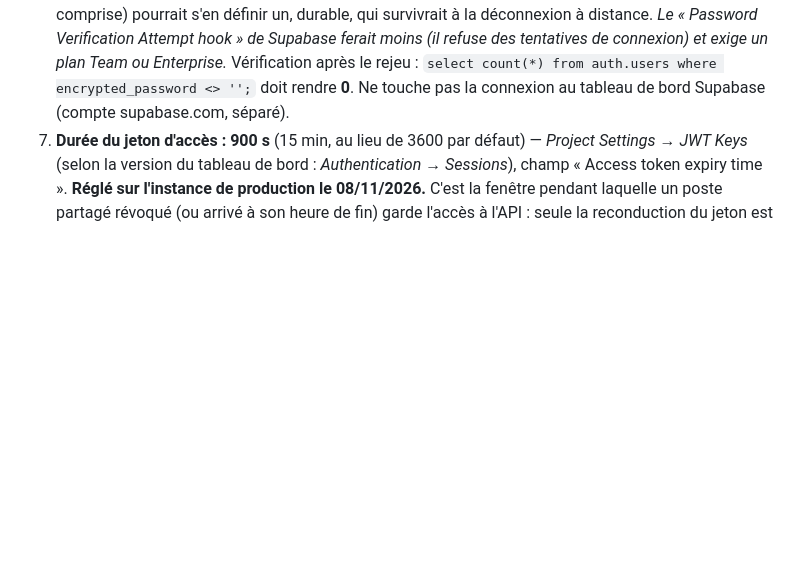
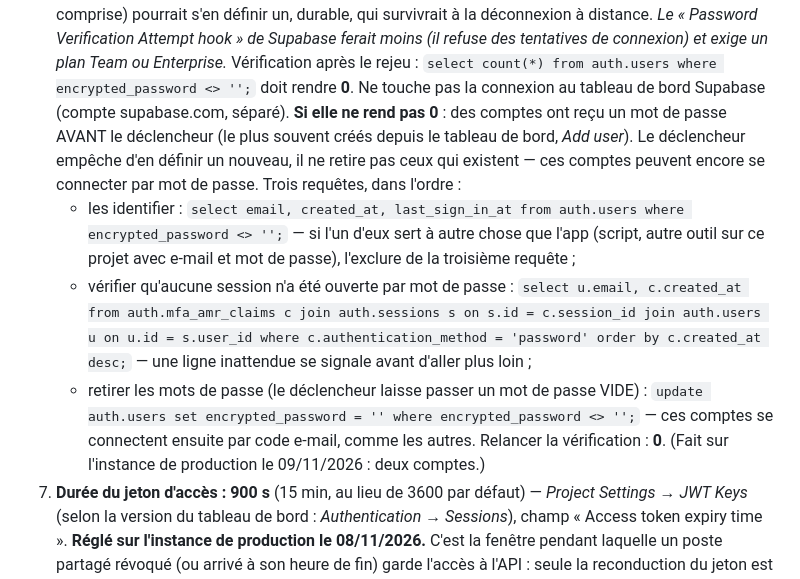
Before and after one commit to vgasque/aides-cognitives-checklist, a Markdown page: docs/deploiement-et-conformite.md, the part around the change. GitHub-like rendering; blank space fills up the shorter version.

Commit message:
doc : retirer les mots de passe définis avant le déclencheur forbid_passwords (A648)
deploiement-et-conformite.md § 1.2, étape 6 : si la vérification ne rend pas 0, trois requêtes — identifier les comptes, vérifier qu'aucune session n'a été ouverte par mot de passe, vider les mots de passe. Fait sur l'instance de production le 09/11/2026 (deux comptes).

Co-Authored-By: Claude Opus 5.5 <noreply@anthropic.com>
Claude-Session: https://claude.ai/code/session_01QrAfxdXGhNHSCzxEBgFRnS

```diff
--- a/docs/deploiement-et-conformite.md
+++ b/docs/deploiement-et-conformite.md
@@ -201,6 +201,20 @@ Durée : ~30 min. Aucune compétence serveur avancée requise.
    tentatives de connexion) et exige un plan Team ou Enterprise.* Vérification après le rejeu :
    `select count(*) from auth.users where encrypted_password <> '';` doit rendre **0**. Ne touche
    pas la connexion au tableau de bord Supabase (compte supabase.com, séparé).
+   **Si elle ne rend pas 0** : des comptes ont reçu un mot de passe AVANT le déclencheur (le plus
+   souvent créés depuis le tableau de bord, *Add user*). Le déclencheur empêche d'en définir un
+   nouveau, il ne retire pas ceux qui existent — ces comptes peuvent encore se connecter par mot de
+   passe. Trois requêtes, dans l'ordre :
+   - les identifier : `select email, created_at, last_sign_in_at from auth.users where encrypted_password <> '';`
+     — si l'un d'eux sert à autre chose que l'app (script, autre outil sur ce projet avec e-mail et
+     mot de passe), l'exclure de la troisième requête ;
+   - vérifier qu'aucune session n'a été ouverte par mot de passe :
+     `select u.email, c.created_at from auth.mfa_amr_claims c join auth.sessions s on s.id = c.session_id join auth.users u on u.id = s.user_id where c.authentication_method = 'password' order by c.created_at desc;`
+     — une ligne inattendue se signale avant d'aller plus loin ;
+   - retirer les mots de passe (le déclencheur laisse passer un mot de passe VIDE) :
+     `update auth.users set encrypted_password = '' where encrypted_password <> '';`
+     — ces comptes se connectent ensuite par code e-mail, comme les autres. Relancer la
+     vérification : **0**. (Fait sur l'instance de production le 09/11/2026 : deux comptes.)
 7. **Durée du jeton d'accès : 900 s** (15 min, au lieu de 3600 par défaut) — *Project Settings →
    JWT Keys* (selon la version du tableau de bord : *Authentication → Sessions*), champ « Access
    token expiry time ». **Réglé sur l'instance de production le 08/11/2026.** C'est la fenêtre
```
